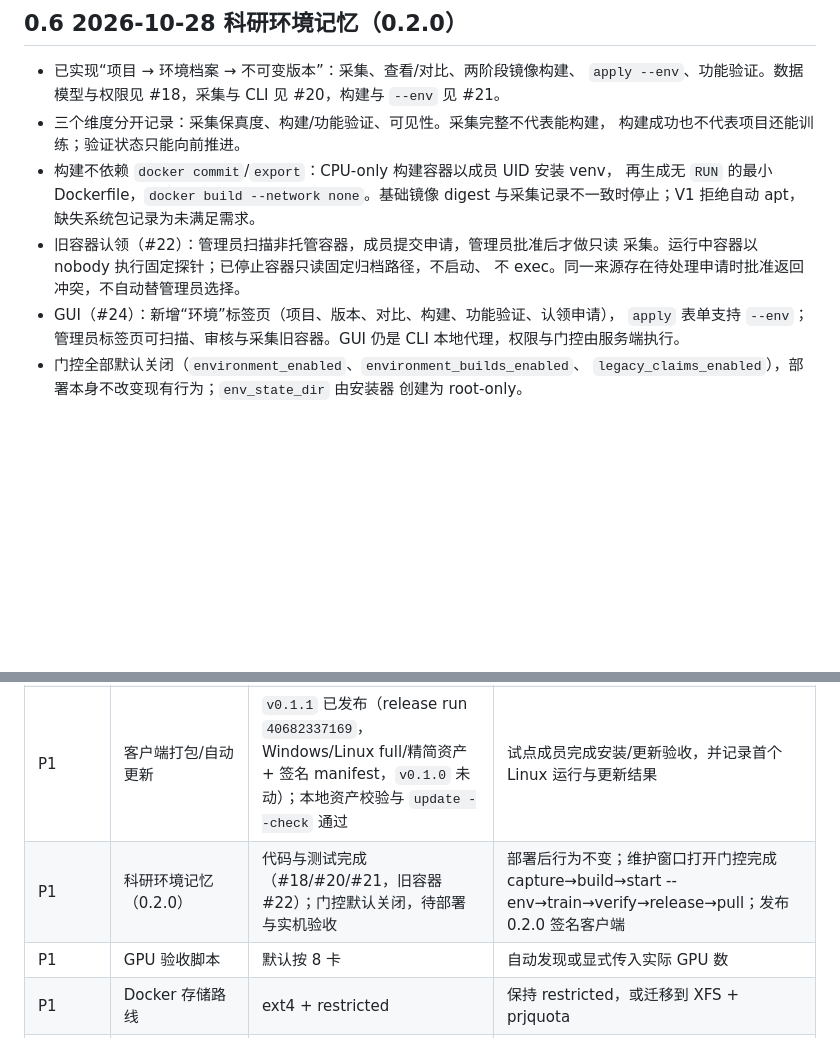
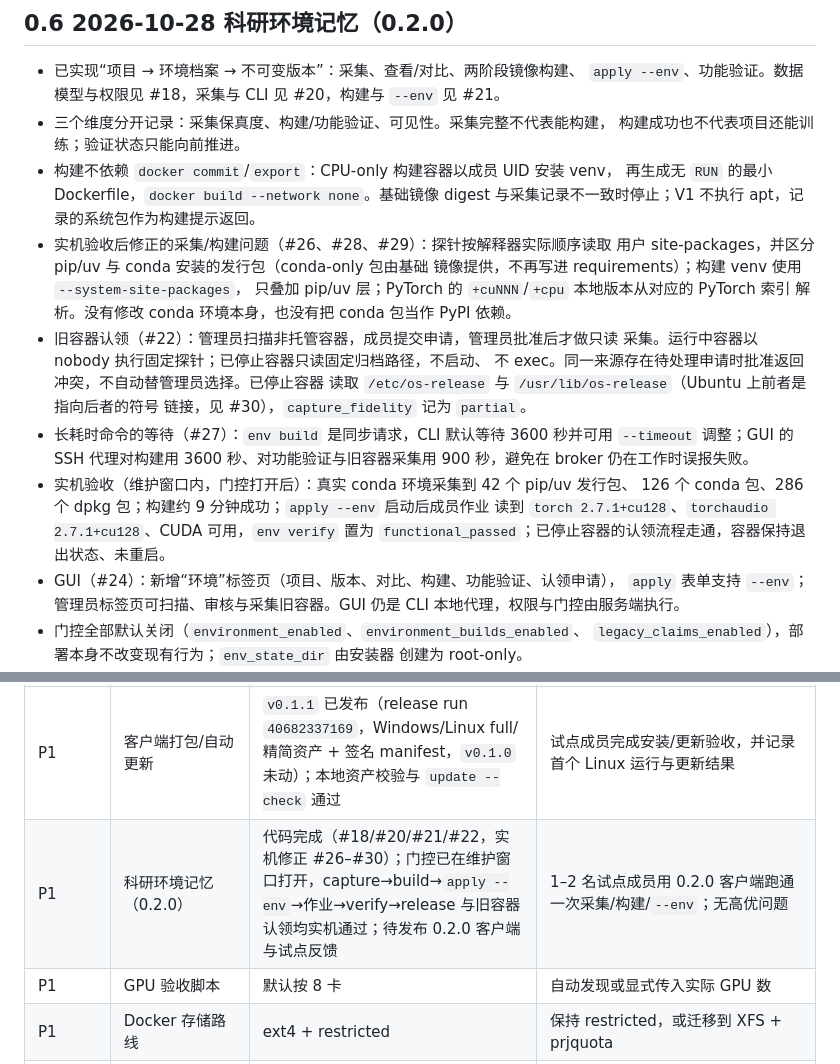
Before and after one commit to Mr-enthalpy/infrastructure, a Markdown page: docs/handoff.md, 2 parts joined by grey strips. Rendered like a GitHub page; blank space fills up the shorter version.

Commit message:
docs: record environment-memory acceptance results

```diff
--- a/docs/handoff.md
+++ b/docs/handoff.md
@@ -20,10 +20,24 @@
   构建成功也不代表项目还能训练；验证状态只能向前推进。
 - 构建不依赖 `docker commit`/`export`：CPU-only 构建容器以成员 UID 安装 venv，
   再生成无 `RUN` 的最小 Dockerfile，`docker build --network none`。基础镜像 digest
-  与采集记录不一致时停止；V1 拒绝自动 apt，缺失系统包记录为未满足需求。
+  与采集记录不一致时停止；V1 不执行 apt，记录的系统包作为构建提示返回。
+- 实机验收后修正的采集/构建问题（#26、#28、#29）：探针按解释器实际顺序读取
+  用户 site-packages，并区分 pip/uv 与 conda 安装的发行包（conda-only 包由基础
+  镜像提供，不再写进 requirements）；构建 venv 使用 `--system-site-packages`，
+  只叠加 pip/uv 层；PyTorch 的 `+cuNNN`/`+cpu` 本地版本从对应的 PyTorch 索引
+  解析。没有修改 conda 环境本身，也没有把 conda 包当作 PyPI 依赖。
 - 旧容器认领（#22）：管理员扫描非托管容器，成员提交申请，管理员批准后才做只读
   采集。运行中容器以 nobody 执行固定探针；已停止容器只读固定归档路径，不启动、
-  不 exec。同一来源存在待处理申请时批准返回冲突，不自动替管理员选择。
+  不 exec。同一来源存在待处理申请时批准返回冲突，不自动替管理员选择。已停止容器
+  读取 `/etc/os-release` 与 `/usr/lib/os-release`（Ubuntu 上前者是指向后者的符号
+  链接，见 #30），`capture_fidelity` 记为 `partial`。
+- 长耗时命令的等待（#27）：`env build` 是同步请求，CLI 默认等待 3600 秒并可用
+  `--timeout` 调整；GUI 的 SSH 代理对构建用 3600 秒、对功能验证与旧容器采集用
+  900 秒，避免在 broker 仍在工作时误报失败。
+- 实机验收（维护窗口内，门控打开后）：真实 conda 环境采集到 42 个 pip/uv 发行包、
+  126 个 conda 包、286 个 dpkg 包；构建约 9 分钟成功；`apply --env` 启动后成员作业
+  读到 `torch 2.7.1+cu128`、`torchaudio 2.7.1+cu128`、CUDA 可用，`env verify` 置为
+  `functional_passed`；已停止容器的认领流程走通，容器保持退出状态、未重启。
 - GUI（#24）：新增“环境”标签页（项目、版本、对比、构建、功能验证、认领申请），
   `apply` 表单支持 `--env`；管理员标签页可扫描、审核与采集旧容器。GUI 仍是 CLI
   本地代理，权限与门控由服务端执行。
@@ -617,7 +631,7 @@ GPU 审计、`nosuid` 或配额检查失败，停止，不得继续安装或切
 | P1 | 安装器可复现性 | 待加强 | 固定镜像 digest；干净主机 dry-run/重复执行/回滚通过 |
 | P1 | CI 覆盖 | 测试矩阵和 Windows/Linux 打包 smoke 通过；Playwright 浏览器 job 仍待接入 | Playwright 浏览器 job 和必要 Linux 集成项进入 CI |
 | P1 | 客户端打包/自动更新 | `v0.1.1` 已发布（release run `40682337169`，Windows/Linux full/精简资产 + 签名 manifest，`v0.1.0` 未动）；本地资产校验与 `update --check` 通过 | 试点成员完成安装/更新验收，并记录首个 Linux 运行与更新结果 |
-| P1 | 科研环境记忆（0.2.0） | 代码与测试完成（#18/#20/#21，旧容器 #22）；门控默认关闭，待部署与实机验收 | 部署后行为不变；维护窗口打开门控完成 capture→build→start --env→train→verify→release→pull；发布 0.2.0 签名客户端 |
+| P1 | 科研环境记忆（0.2.0） | 代码完成（#18/#20/#21/#22，实机修正 #26–#30）；门控已在维护窗口打开，capture→build→`apply --env`→作业→verify→release 与旧容器认领均实机通过；待发布 0.2.0 客户端与试点反馈 | 1–2 名试点成员用 0.2.0 客户端跑通一次采集/构建/`--env`；无高优问题 |
 | P1 | GPU 验收脚本 | 默认按 8 卡 | 自动发现或显式传入实际 GPU 数 |
 | P1 | Docker 存储路线 | ext4 + restricted | 保持 restricted，或迁移到 XFS + prjquota |
 | P1 | 真实科研 Agent 端到端（C-4） | 0.1.1 签名客户端复测通过（2026-10-28，外部协助 0 次，2 卡同租约并行训练 + 断线恢复 + 释放后取件）；C4-9/C4-10/C4-4 提示/C4-7 JSON 已修复并随 `b689797` 上线 | 1–2 名试点成员观察后再决定是否扩大范围 |
```
